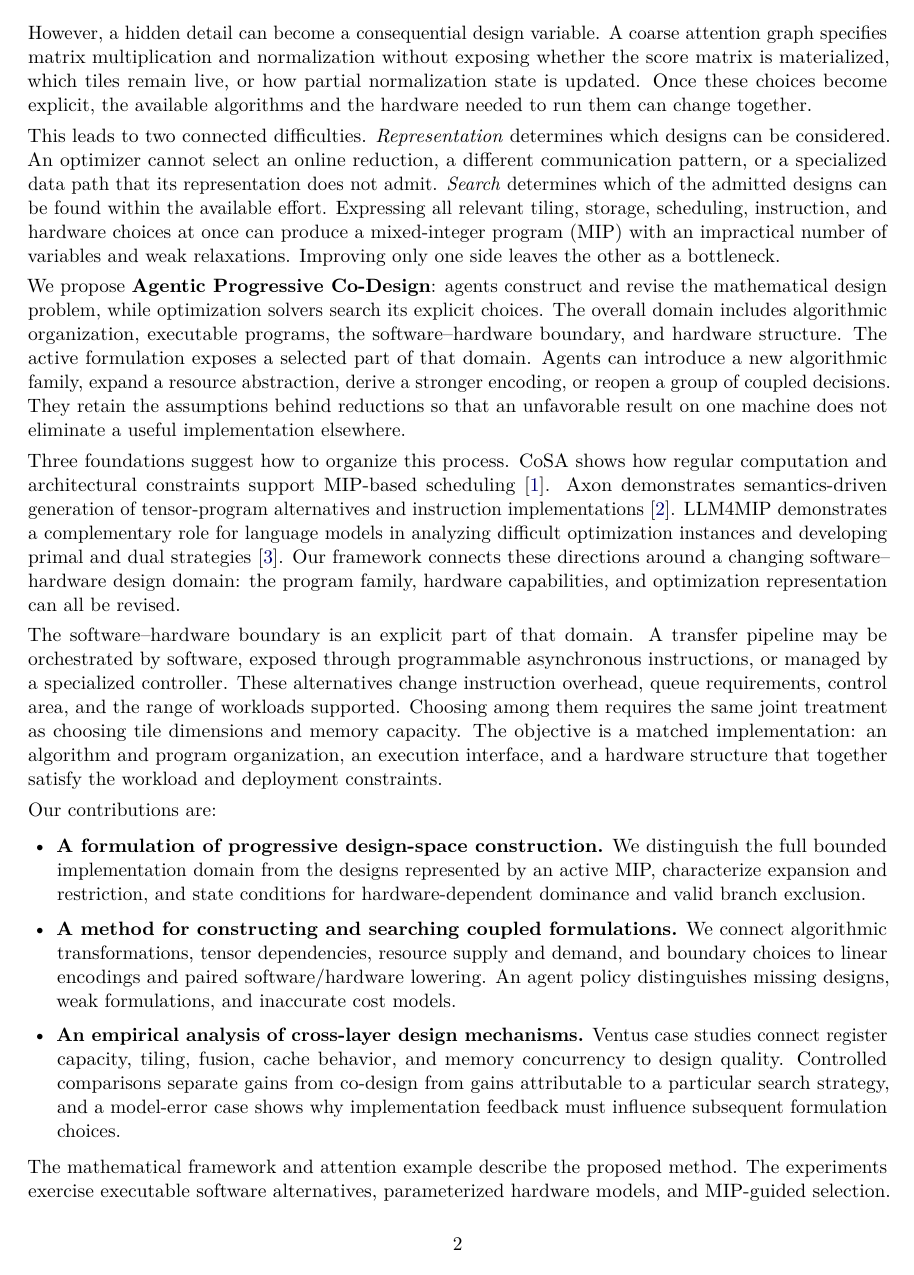
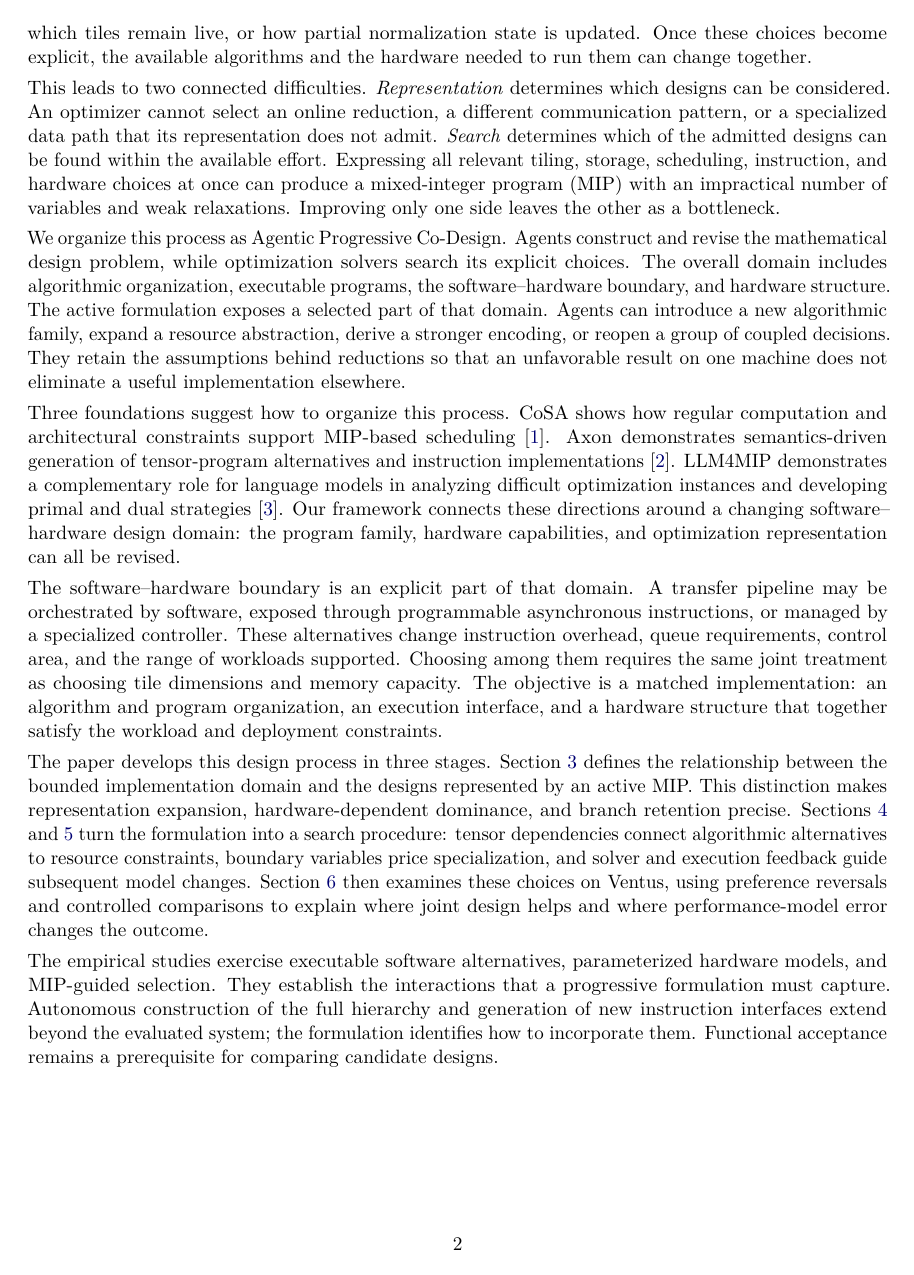
Before and after one commit to BinaryCheater/AI-Infra-Co-Design, a LaTeX paper (design-optimization/papers/agentic_progressive_codesign/paper.tex, which reads design-optimization/papers/agentic_progressive_codesign/sections/01-introduction.tex): page 2 of 23. Compiled offline with pdfLaTeX.

Commit message:
Refocus co-design abstract and experimental narrative

```diff
--- a/design-optimization/papers/agentic_progressive_codesign/sections/01-introduction.tex
+++ b/design-optimization/papers/agentic_progressive_codesign/sections/01-introduction.tex
@@ -7,17 +7,12 @@ Layered design makes a large problem manageable. A computation graph describes o
 
 This leads to two connected difficulties. \emph{Representation} determines which designs can be considered. An optimizer cannot select an online reduction, a different communication pattern, or a specialized data path that its representation does not admit. \emph{Search} determines which of the admitted designs can be found within the available effort. Expressing all relevant tiling, storage, scheduling, instruction, and hardware choices at once can produce a mixed-integer program (MIP) with an impractical number of variables and weak relaxations. Improving only one side leaves the other as a bottleneck.
 
-We propose \textbf{Agentic Progressive Co-Design}: agents construct and revise the mathematical design problem, while optimization solvers search its explicit choices. The overall domain includes algorithmic organization, executable programs, the software--hardware boundary, and hardware structure. The active formulation exposes a selected part of that domain. Agents can introduce a new algorithmic family, expand a resource abstraction, derive a stronger encoding, or reopen a group of coupled decisions. They retain the assumptions behind reductions so that an unfavorable result on one machine does not eliminate a useful implementation elsewhere.
+We organize this process as Agentic Progressive Co-Design. Agents construct and revise the mathematical design problem, while optimization solvers search its explicit choices. The overall domain includes algorithmic organization, executable programs, the software--hardware boundary, and hardware structure. The active formulation exposes a selected part of that domain. Agents can introduce a new algorithmic family, expand a resource abstraction, derive a stronger encoding, or reopen a group of coupled decisions. They retain the assumptions behind reductions so that an unfavorable result on one machine does not eliminate a useful implementation elsewhere.
 
 Three foundations suggest how to organize this process. CoSA shows how regular computation and architectural constraints support MIP-based scheduling~\cite{cosa}. Axon demonstrates semantics-driven generation of tensor-program alternatives and instruction implementations~\cite{axon}. LLM4MIP demonstrates a complementary role for language models in analyzing difficult optimization instances and developing primal and dual strategies~\cite{llm4mip}. Our framework connects these directions around a changing software--hardware design domain: the program family, hardware capabilities, and optimization representation can all be revised.
 
 The software--hardware boundary is an explicit part of that domain. A transfer pipeline may be orchestrated by software, exposed through programmable asynchronous instructions, or managed by a specialized controller. These alternatives change instruction overhead, queue requirements, control area, and the range of workloads supported. Choosing among them requires the same joint treatment as choosing tile dimensions and memory capacity. The objective is a matched implementation: an algorithm and program organization, an execution interface, and a hardware structure that together satisfy the workload and deployment constraints.
 
-Our contributions are:
-\begin{itemize}
-\item \textbf{A formulation of progressive design-space construction.} We distinguish the full bounded implementation domain from the designs represented by an active MIP, characterize expansion and restriction, and state conditions for hardware-dependent dominance and valid branch exclusion.
-\item \textbf{A method for constructing and searching coupled formulations.} We connect algorithmic transformations, tensor dependencies, resource supply and demand, and boundary choices to linear encodings and paired software/hardware lowering. An agent policy distinguishes missing designs, weak formulations, and inaccurate cost models.
-\item \textbf{An empirical analysis of cross-layer design mechanisms.} Ventus case studies connect register capacity, tiling, fusion, cache behavior, and memory concurrency to design quality. Controlled comparisons separate gains from co-design from gains attributable to a particular search strategy, and a model-error case shows why implementation feedback must influence subsequent formulation choices.
-\end{itemize}
+The paper develops this design process in three stages. Section~\ref{sec:space} defines the relationship between the bounded implementation domain and the designs represented by an active MIP. This distinction makes representation expansion, hardware-dependent dominance, and branch retention precise. Sections~\ref{sec:construction} and~\ref{sec:search} turn the formulation into a search procedure: tensor dependencies connect algorithmic alternatives to resource constraints, boundary variables price specialization, and solver and execution feedback guide subsequent model changes. Section~\ref{sec:evaluation} then examines these choices on Ventus, using preference reversals and controlled comparisons to explain where joint design helps and where performance-model error changes the outcome.
 
-The mathematical framework and attention example describe the proposed method. The experiments exercise executable software alternatives, parameterized hardware models, and MIP-guided selection. They provide evidence for the cross-layer mechanisms on which the method relies; evaluation of autonomous formulation construction and generated instruction interfaces is a separate next step. Throughout, functional acceptance is a prerequisite for design evaluation. The subject of this paper is how to construct and optimize the design space.
+The empirical studies exercise executable software alternatives, parameterized hardware models, and MIP-guided selection. They establish the interactions that a progressive formulation must capture. Autonomous construction of the full hierarchy and generation of new instruction interfaces extend beyond the evaluated system; the formulation identifies how to incorporate them. Functional acceptance remains a prerequisite for comparing candidate designs.
```
Also changed, not shown: design-optimization/papers/agentic_progressive_codesign/paper.tex (+1 -1 lines), design-optimization/papers/agentic_progressive_codesign/sections/06-evaluation.tex (+6 -4 lines), design-optimization/papers/agentic_progressive_codesign/sections/07-discussion.tex (+1 -1 lines), design-optimization/papers/agentic_progressive_codesign/README.md, design-optimization/papers/agentic_progressive_codesign/paper.pdf.
